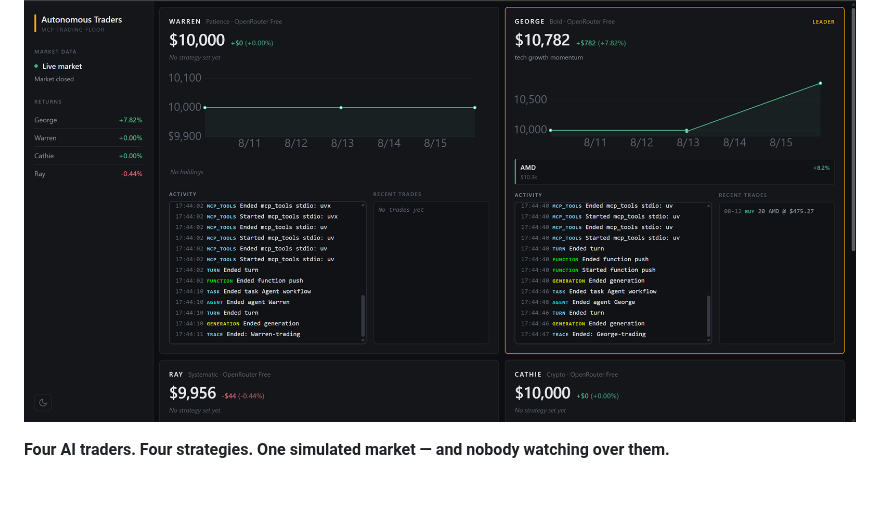
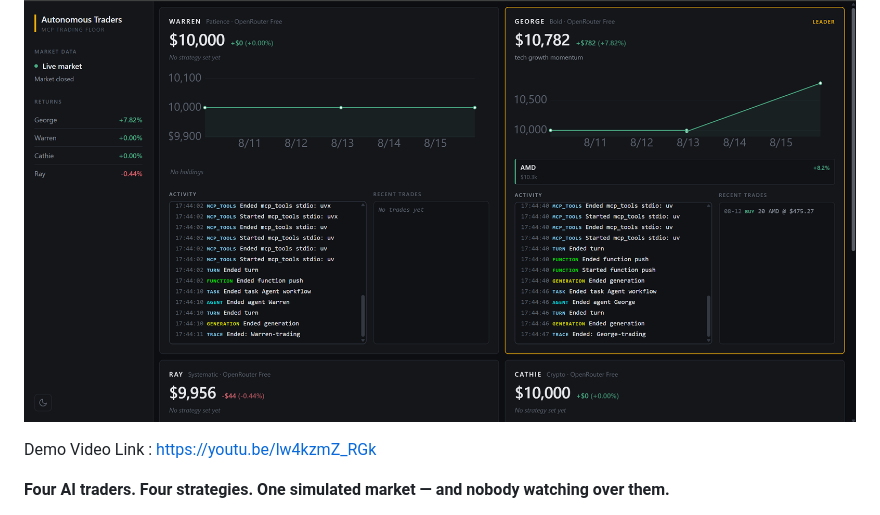
Before and after one commit to rakshitpoonia/ai-trader, a Markdown page: README.md, the part around the change. Rendered like a GitHub page; blank space fills up the shorter version.

```diff
--- a/README.md
+++ b/README.md
@@ -1,6 +1,8 @@
 # 📈 AI Trader
 
 ![Autonomouse AI Traders Thumbnail](public/1.png)
+
+Demo Video Link : https://youtu.be/lw4kzmZ_RGk
 
 **Four AI traders. Four strategies. One simulated market — and nobody watching over them.**
 
```
